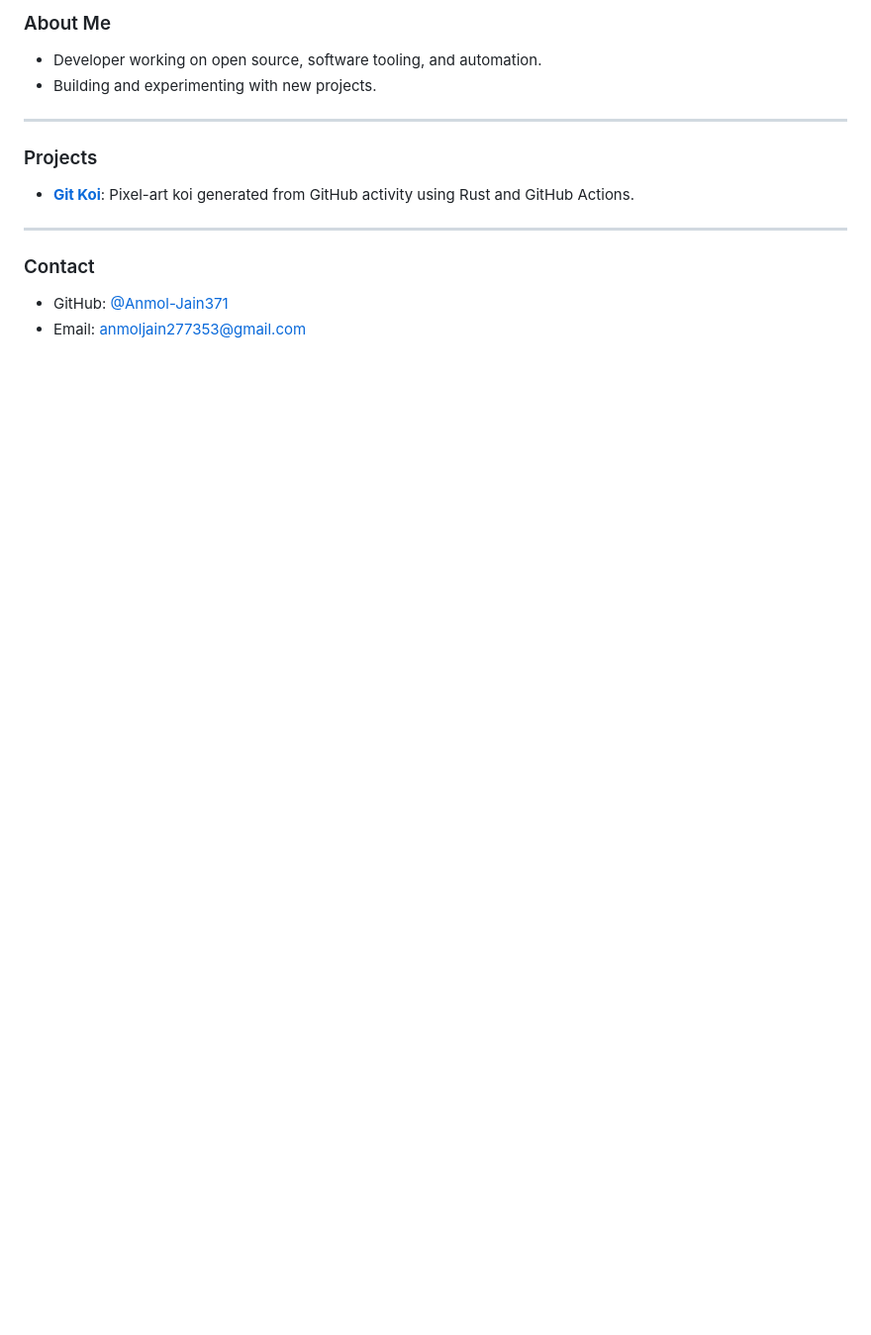
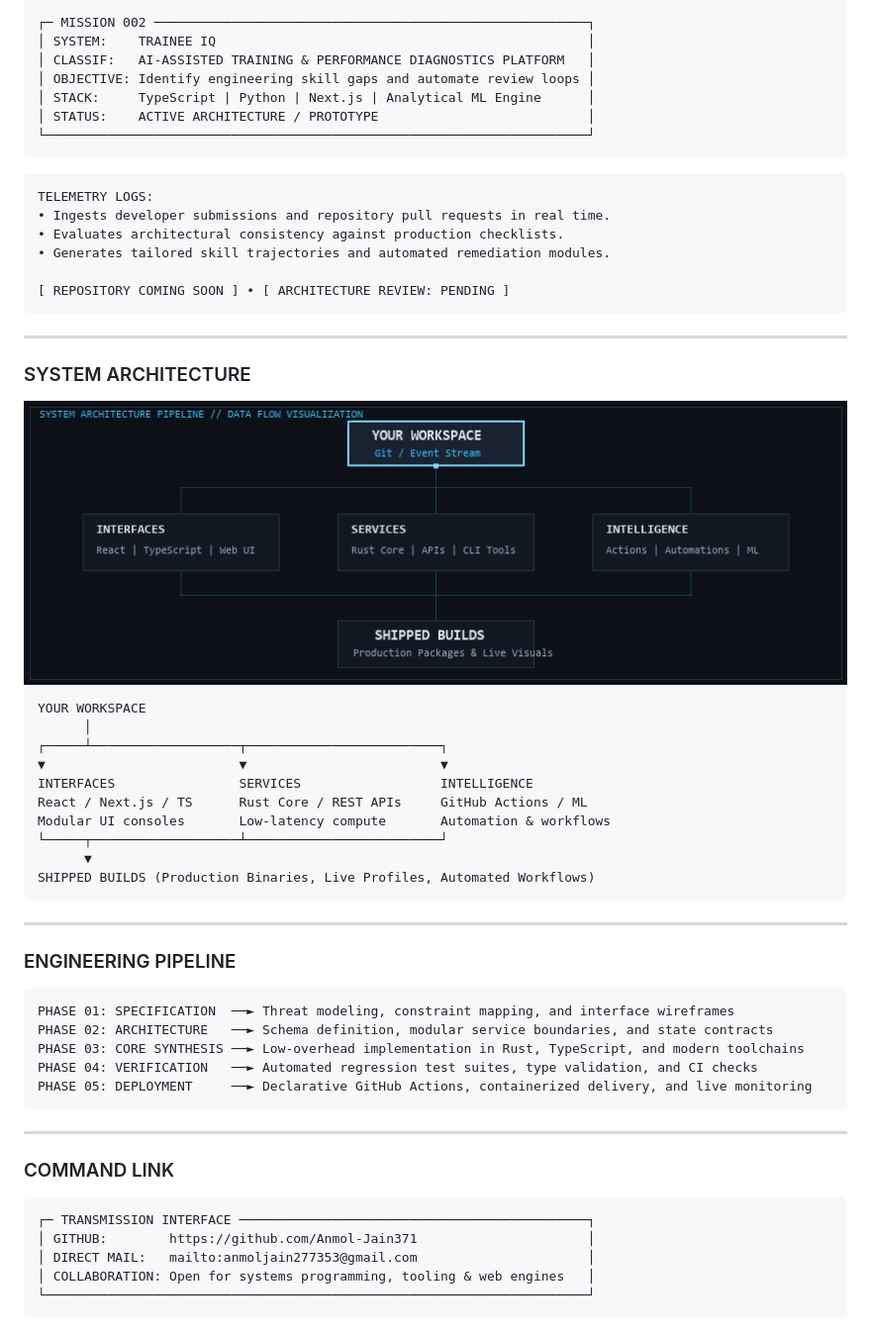
Before and after one commit to Anmol-Jain371/Anmol-Jain371, a Markdown page: README.md, the part around one of its changes. Shown at 99% size. Rendered like a GitHub page; pictures changed too: assets/architecture_flow.gif (added); blank space fills up the shorter version.

Commit message:
feat: deploy DevOps War Room command center profile layout

````diff
--- a/README.md
+++ b/README.md
@@ -11,15 +47,64 @@
 
-### About Me
-- Developer working on open source, software tooling, and automation.
-- Building and experimenting with new projects.
+```
+┌─ MISSION 002 ────────────────────────────────────────────────────────┐
+│ SYSTEM:    TRAINEE IQ                                                │
+│ CLASSIF:   AI-ASSISTED TRAINING & PERFORMANCE DIAGNOSTICS PLATFORM   │
+│ OBJECTIVE: Identify engineering skill gaps and automate review loops │
+│ STACK:     TypeScript | Python | Next.js | Analytical ML Engine      │
+│ STATUS:    ACTIVE ARCHITECTURE / PROTOTYPE                           │
+└──────────────────────────────────────────────────────────────────────┘
+```
+
+```
+TELEMETRY LOGS:
+• Ingests developer submissions and repository pull requests in real time.
+• Evaluates architectural consistency against production checklists.
+• Generates tailored skill trajectories and automated remediation modules.
+
+[ REPOSITORY COMING SOON ] • [ ARCHITECTURE REVIEW: PENDING ]
+```
 
 ---
 
-### Projects
-- **[Git Koi](https://github.com/yalongwastaken/git-koi)**: Pixel-art koi generated from GitHub activity using Rust and GitHub Actions.
+### SYSTEM ARCHITECTURE
+
+<div align="center">
+  <img src="assets/architecture_flow.gif" width="100%" alt="System Architecture Flow" />
+</div>
+
+```
+YOUR WORKSPACE
+      │
+┌─────┴───────────────────┬─────────────────────────┐
+▼                         ▼                         ▼
+INTERFACES                SERVICES                  INTELLIGENCE
+React / Next.js / TS      Rust Core / REST APIs     GitHub Actions / ML
+Modular UI consoles       Low-latency compute       Automation & workflows
+└─────┬───────────────────┴─────────────────────────┘
+      ▼
+SHIPPED BUILDS (Production Binaries, Live Profiles, Automated Workflows)
+```
 
 ---
 
-### Contact
-- GitHub: [@Anmol-Jain371](https://github.com/Anmol-Jain371)
-- Email: anmoljain277353@gmail.com
+### ENGINEERING PIPELINE
+
+```
+PHASE 01: SPECIFICATION  ──► Threat modeling, constraint mapping, and interface wireframes
+PHASE 02: ARCHITECTURE   ──► Schema definition, modular service boundaries, and state contracts
+PHASE 03: CORE SYNTHESIS ──► Low-overhead implementation in Rust, TypeScript, and modern toolchains
+PHASE 04: VERIFICATION   ──► Automated regression test suites, type validation, and CI checks
+PHASE 05: DEPLOYMENT     ──► Declarative GitHub Actions, containerized delivery, and live monitoring
+```
+
+---
+
+### COMMAND LINK
+
+```
+┌─ TRANSMISSION INTERFACE ─────────────────────────────────────────────┐
+│ GITHUB:        https://github.com/Anmol-Jain371                      │
+│ DIRECT MAIL:   mailto:anmoljain277353@gmail.com                      │
+│ COLLABORATION: Open for systems programming, tooling & web engines   │
+└──────────────────────────────────────────────────────────────────────┘
+```
````
Also changed, not shown: other parts of README.md (+40 -4 lines), assets/boot_header.gif (added).
